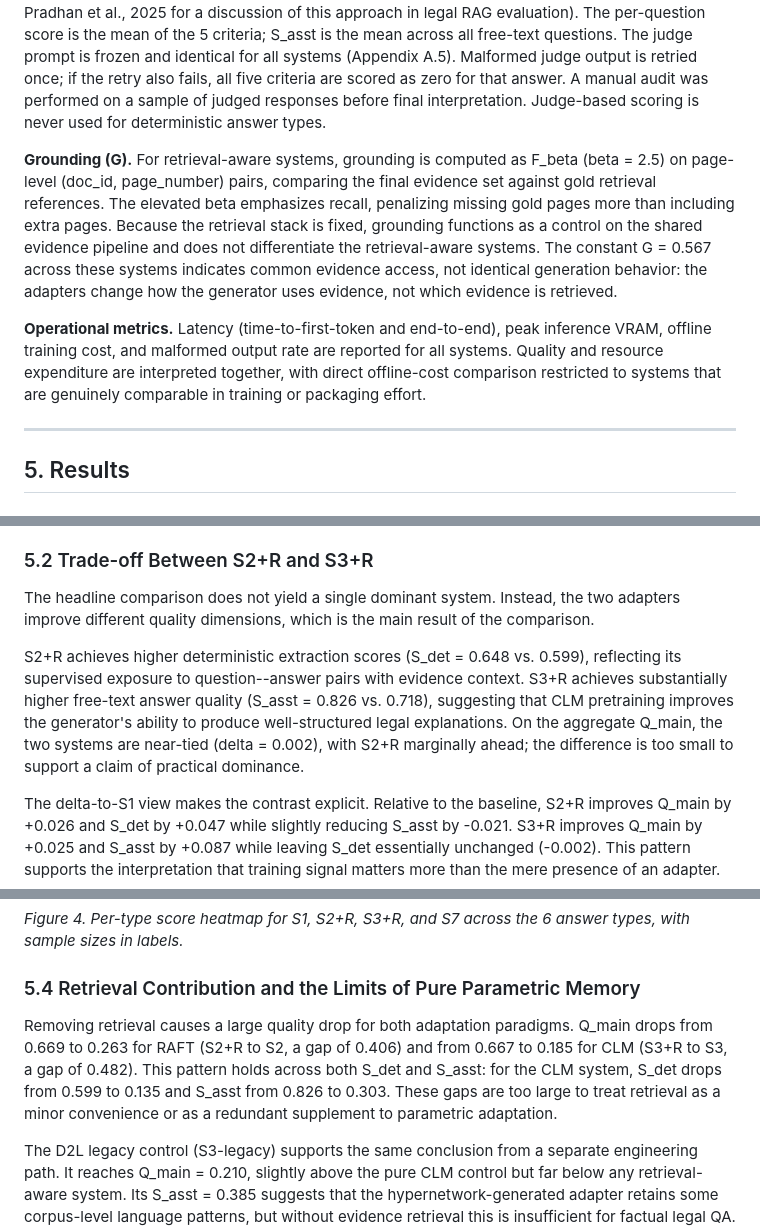
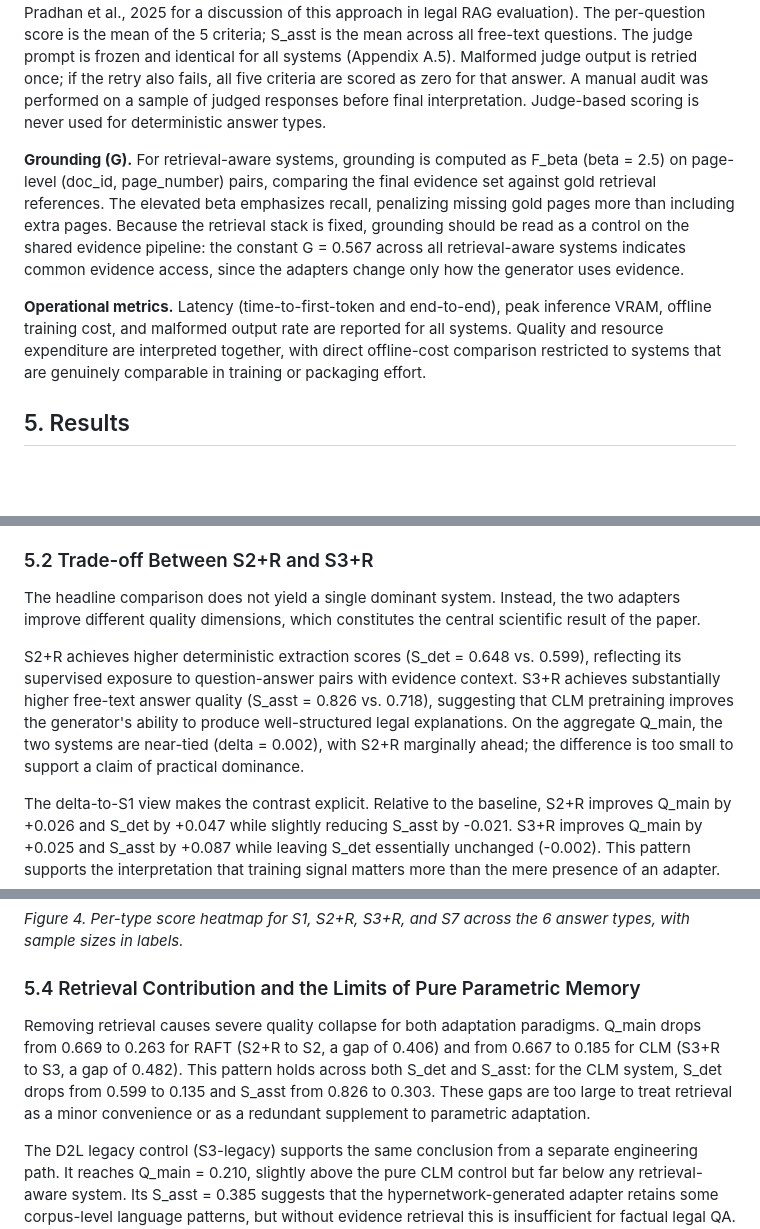
Before and after one commit to SteinVR/Parametric-Adaptation-over-RAG, a Markdown page: term-paper_3/Term-Paper-3.md, 3 parts joined by grey strips. Rendered like a GitHub page; blank space fills up the shorter version.

```diff
--- a/term-paper_3/Term-Paper-3.md
+++ b/term-paper_3/Term-Paper-3.md
@@ -181,11 +175,9 @@ The evaluation protocol combines deterministic scoring for structured answer typ
 
 **Free-text score (S\_asst).** Free-text responses are evaluated by GPT-5.4-mini (OpenAI, reasoning effort = medium, version-pinned at experiment start) against 5 binary criteria: correctness, completeness, grounding, calibration, and clarity (following the LLM-as-judge paradigm; see Pradhan et al., 2025 for a discussion of this approach in legal RAG evaluation). The per-question score is the mean of the 5 criteria; S\_asst is the mean across all free-text questions. The judge prompt is frozen and identical for all systems (Appendix A.5). Malformed judge output is retried once; if the retry also fails, all five criteria are scored as zero for that answer. A manual audit was performed on a sample of judged responses before final interpretation. Judge-based scoring is never used for deterministic answer types.
 
-**Grounding (G).** For retrieval-aware systems, grounding is computed as F\_beta (beta = 2.5) on page-level (doc\_id, page\_number) pairs, comparing the final evidence set against gold retrieval references. The elevated beta emphasizes recall, penalizing missing gold pages more than including extra pages. Because the retrieval stack is fixed, grounding functions as a control on the shared evidence pipeline and does not differentiate the retrieval-aware systems. The constant G = 0.567 across these systems indicates common evidence access, not identical generation behavior: the adapters change how the generator uses evidence, not which evidence is retrieved.
+**Grounding (G).** For retrieval-aware systems, grounding is computed as F\_beta (beta = 2.5) on page-level (doc\_id, page\_number) pairs, comparing the final evidence set against gold retrieval references. The elevated beta emphasizes recall, penalizing missing gold pages more than including extra pages. Because the retrieval stack is fixed, grounding should be read as a control on the shared evidence pipeline: the constant G = 0.567 across all retrieval-aware systems indicates common evidence access, since the adapters change only how the generator uses evidence.
 
 **Operational metrics.** Latency (time-to-first-token and end-to-end), peak inference VRAM, offline training cost, and malformed output rate are reported for all systems. Quality and resource expenditure are interpreted together, with direct offline-cost comparison restricted to systems that are genuinely comparable in training or packaging effort.
-
----
 
 ## 5. Results
 
@@ -220,9 +212,9 @@ S7 reaches the highest observed score (0.705 +/- 0.035) through post-hoc adapter
 
 ### 5.2 Trade-off Between S2+R and S3+R
 
-The headline comparison does not yield a single dominant system. Instead, the two adapters improve different quality dimensions, which is the main result of the comparison.
+The headline comparison does not yield a single dominant system. Instead, the two adapters improve different quality dimensions, which constitutes the central scientific result of the paper.
 
-S2+R achieves higher deterministic extraction scores (S\_det = 0.648 vs. 0.599), reflecting its supervised exposure to question--answer pairs with evidence context. S3+R achieves substantially higher free-text answer quality (S\_asst = 0.826 vs. 0.718), suggesting that CLM pretraining improves the generator's ability to produce well-structured legal explanations. On the aggregate Q\_main, the two systems are near-tied (delta = 0.002), with S2+R marginally ahead; the difference is too small to support a claim of practical dominance.
+S2+R achieves higher deterministic extraction scores (S\_det = 0.648 vs. 0.599), reflecting its supervised exposure to question-answer pairs with evidence context. S3+R achieves substantially higher free-text answer quality (S\_asst = 0.826 vs. 0.718), suggesting that CLM pretraining improves the generator's ability to produce well-structured legal explanations. On the aggregate Q\_main, the two systems are near-tied (delta = 0.002), with S2+R marginally ahead; the difference is too small to support a claim of practical dominance.
 
 The delta-to-S1 view makes the contrast explicit. Relative to the baseline, S2+R improves Q\_main by +0.026 and S\_det by +0.047 while slightly reducing S\_asst by -0.021. S3+R improves Q\_main by +0.025 and S\_asst by +0.087 while leaving S\_det essentially unchanged (-0.002). This pattern supports the interpretation that training signal matters more than the mere presence of an adapter.
 
@@ -257,7 +249,7 @@ S7 achieves the highest score in 4 of 6 types, including number (0.810) and name
 
 ### 5.4 Retrieval Contribution and the Limits of Pure Parametric Memory
 
-Removing retrieval causes a large quality drop for both adaptation paradigms. Q\_main drops from 0.669 to 0.263 for RAFT (S2+R to S2, a gap of 0.406) and from 0.667 to 0.185 for CLM (S3+R to S3, a gap of 0.482). This pattern holds across both S\_det and S\_asst: for the CLM system, S\_det drops from 0.599 to 0.135 and S\_asst from 0.826 to 0.303. These gaps are too large to treat retrieval as a minor convenience or as a redundant supplement to parametric adaptation.
+Removing retrieval causes severe quality collapse for both adaptation paradigms. Q\_main drops from 0.669 to 0.263 for RAFT (S2+R to S2, a gap of 0.406) and from 0.667 to 0.185 for CLM (S3+R to S3, a gap of 0.482). This pattern holds across both S\_det and S\_asst: for the CLM system, S\_det drops from 0.599 to 0.135 and S\_asst from 0.826 to 0.303. These gaps are too large to treat retrieval as a minor convenience or as a redundant supplement to parametric adaptation.
 
 The D2L legacy control (S3-legacy) supports the same conclusion from a separate engineering path. It reaches Q\_main = 0.210, slightly above the pure CLM control but far below any retrieval-aware system. Its S\_asst = 0.385 suggests that the hypernetwork-generated adapter retains some corpus-level language patterns, but without evidence retrieval this is insufficient for factual legal QA. Although the D2L implementation is not directly comparable to the active CLM setup, it indicates that document-internalized adaptation without retrieval did not become competitive in this implementation regime, and the main thesis of the paper does not depend on it doing so.
 
```
Also changed, not shown: other parts of term-paper_3/Term-Paper-3.md (+19 -31 lines).
